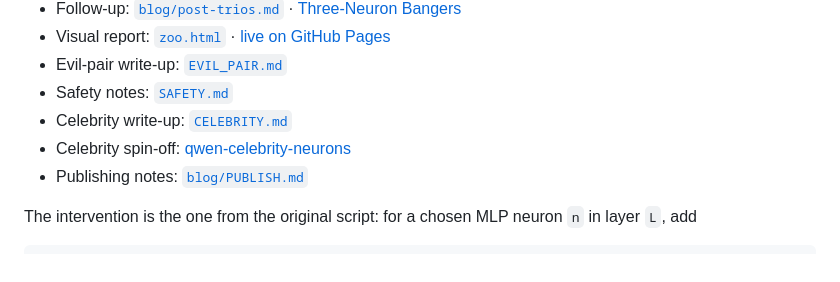
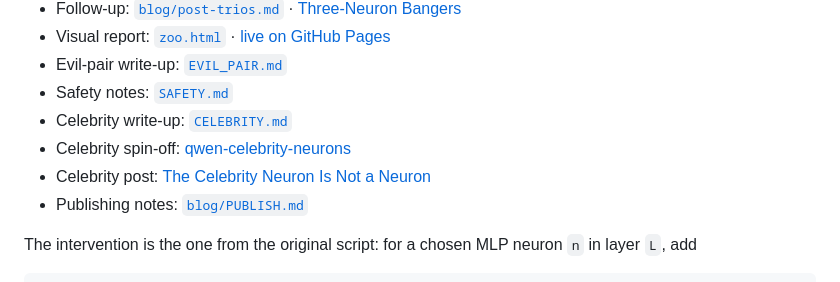
Before and after one commit to martinbowling/qwen-neuron-audit, a Markdown page: README.md, the part around the change. Drawn GitHub-style.

Commit message:
Link celebrity post

```diff
--- a/README.md
+++ b/README.md
@@ -11,6 +11,7 @@ local audit of the viral “Qwen Neuron Zoo” cards.
 - Safety notes: [`SAFETY.md`](SAFETY.md)
 - Celebrity write-up: [`CELEBRITY.md`](CELEBRITY.md)
 - Celebrity spin-off: [qwen-celebrity-neurons](https://github.com/martinbowling/qwen-celebrity-neurons)
+- Celebrity post: [The Celebrity Neuron Is Not a Neuron](https://martinbowling.com/the-celebrity-neuron-is-not-a-neuron)
 - Publishing notes: [`blog/PUBLISH.md`](blog/PUBLISH.md)
 
 The intervention is the one from the original script: for a chosen MLP neuron
```
